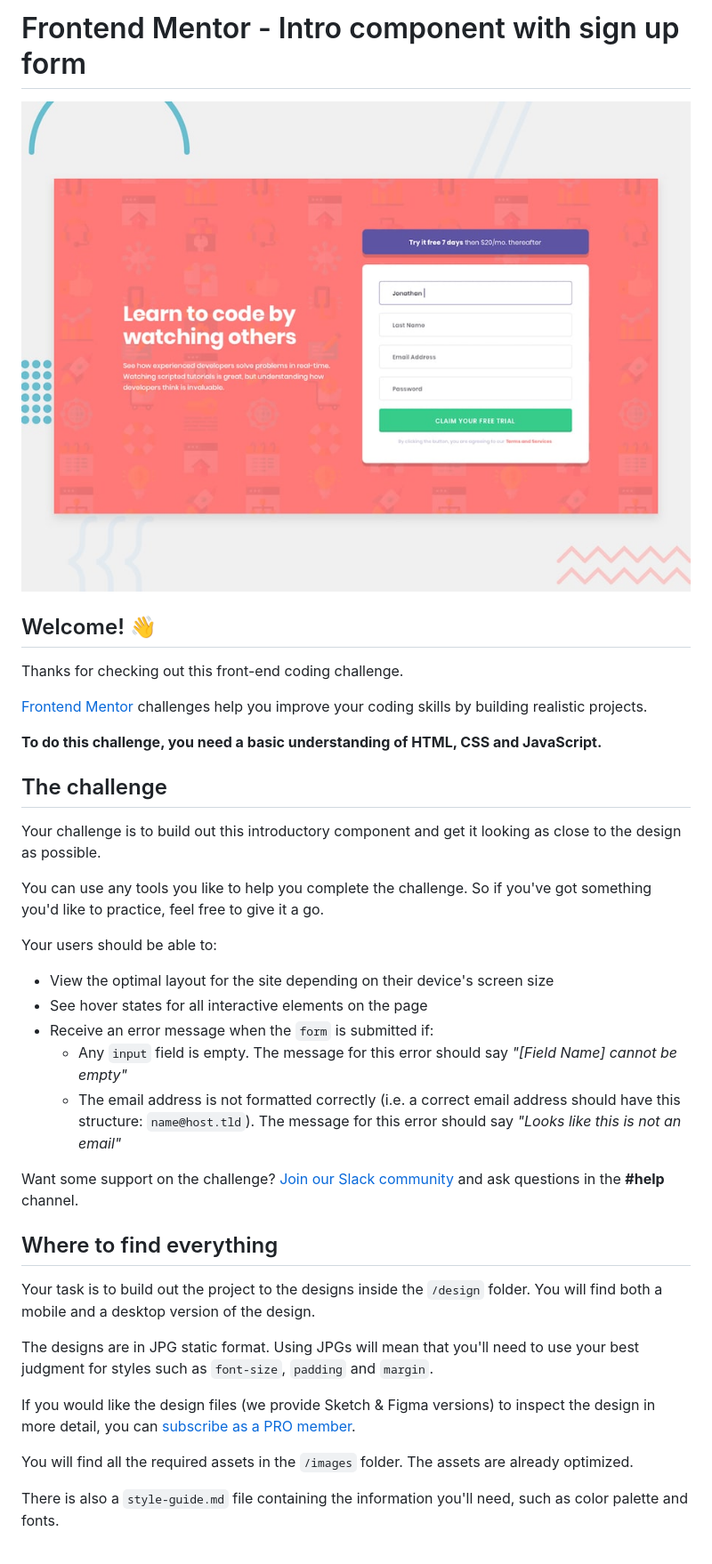
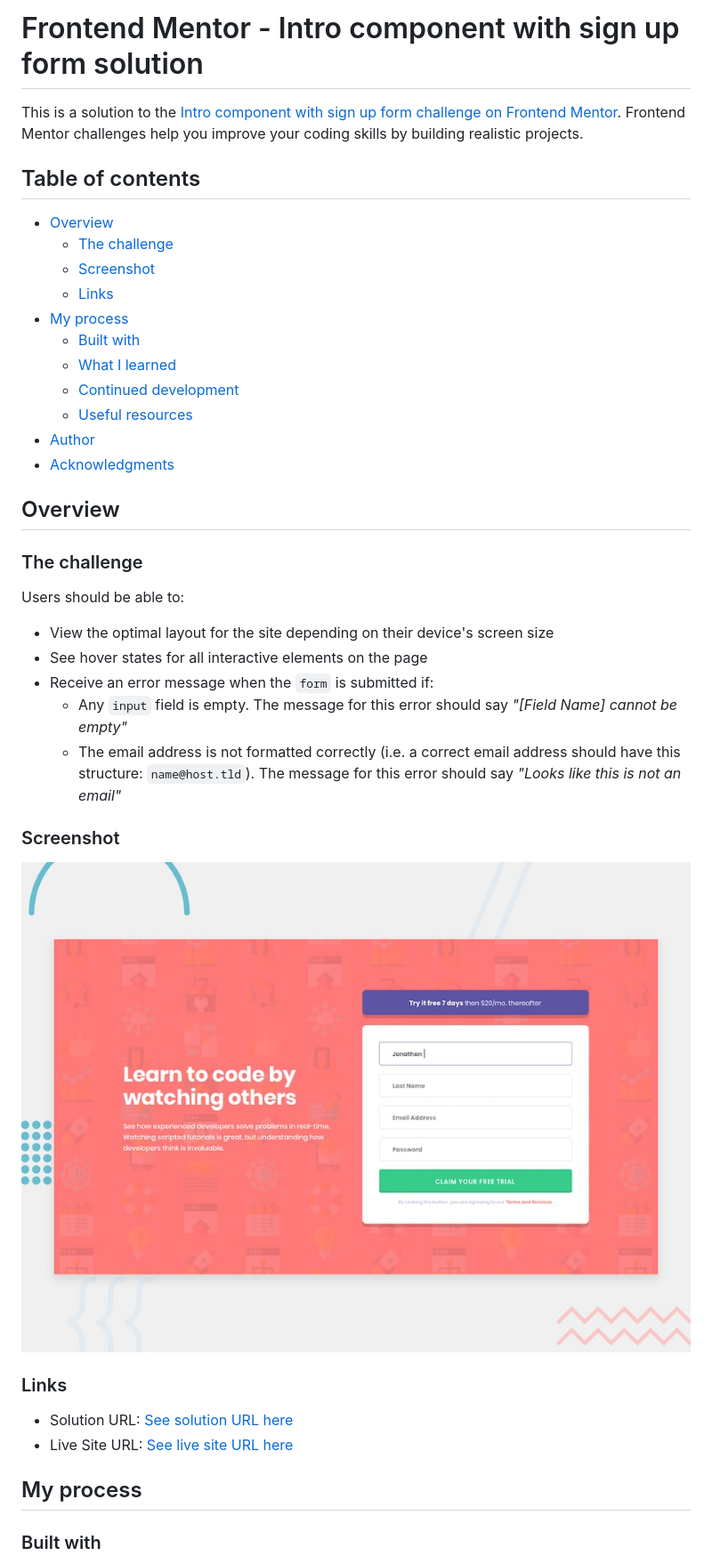
Before and after one commit to gladstone28/intro-component-with-signup-form-FEM, a Markdown page: README.md, the part around the change printed below. Shown: that part at 89% size. Drawn GitHub-style.

Commit message:
updated README-template.md and used it to create a new README.md

```diff
--- a/README.md
+++ b/README.md
@@ -1,22 +1,27 @@
-# Frontend Mentor - Intro component with sign up form
+# Frontend Mentor - Intro component with sign up form solution
 
-![Design preview for the Intro component with sign up form coding challenge](./design/desktop-preview.jpg)
+This is a solution to the [Intro component with sign up form challenge on Frontend Mentor](https://www.frontendmentor.io/challenges/intro-component-with-signup-form-5cf91bd49edda32581d28fd1). Frontend Mentor challenges help you improve your coding skills by building realistic projects.
 
-## Welcome! 👋
+## Table of contents
 
-Thanks for checking out this front-end coding challenge.
+- [Overview](#overview)
+  - [The challenge](#the-challenge)
+  - [Screenshot](#screenshot)
+  - [Links](#links)
+- [My process](#my-process)
+  - [Built with](#built-with)
+  - [What I learned](#what-i-learned)
+  - [Continued development](#continued-development)
+  - [Useful resources](#useful-resources)
+- [Author](#author)
+- [Acknowledgments](#acknowledgments)
 
-[Frontend Mentor](https://www.frontendmentor.io) challenges help you improve your coding skills by building realistic projects.
 
-**To do this challenge, you need a basic understanding of HTML, CSS and JavaScript.**
+## Overview
 
-## The challenge
+### The challenge
 
-Your challenge is to build out this introductory component and get it looking as close to the design as possible.
-
-You can use any tools you like to help you complete the challenge. So if you've got something you'd like to practice, feel free to give it a go.
-
-Your users should be able to:
+Users should be able to:
 
 - View the optimal layout for the site depending on their device's screen size
 - See hover states for all interactive elements on the page
@@ -24,17 +29,17 @@ Your users should be able to:
   - Any `input` field is empty. The message for this error should say *"[Field Name] cannot be empty"*
   - The email address is not formatted correctly (i.e. a correct email address should have this structure: `name@host.tld`). The message for this error should say *"Looks like this is not an email"*
 
-Want some support on the challenge? [Join our Slack community](https://www.frontendmentor.io/slack) and ask questions in the **#help** channel.
+### Screenshot
 
-## Where to find everything
+![](./design/desktop-preview.jpg)
 
-Your task is to build out the project to the designs inside the `/design` folder. You will find both a mobile and a desktop version of the design.
 
-The designs are in JPG static format. Using JPGs will mean that you'll need to use your best judgment for styles such as `font-size`, `padding` and `margin`.
+### Links
 
-If you would like the design files (we provide Sketch & Figma versions) to inspect the design in more detail, you can [subscribe as a PRO member](https://www.frontendmentor.io/pro).
+- Solution URL: [See solution URL here](https://github.com/gladstone28/intro-component-with-signup-form-FEM)
+- Live Site URL: [See live site URL here](https://gladstone28.github.io/intro-component-with-signup-form-FEM/)
 
-You will find all the required assets in the `/images` folder. The assets are already optimized.
+## My process
 
-There is also a `style-guide.md` file containing the information you'll need, such as color palette and fonts.
+### Built with
 
```
Also changed, not shown: other parts of README.md (+35 -37 lines), README-template.md (+4 -5 lines).
